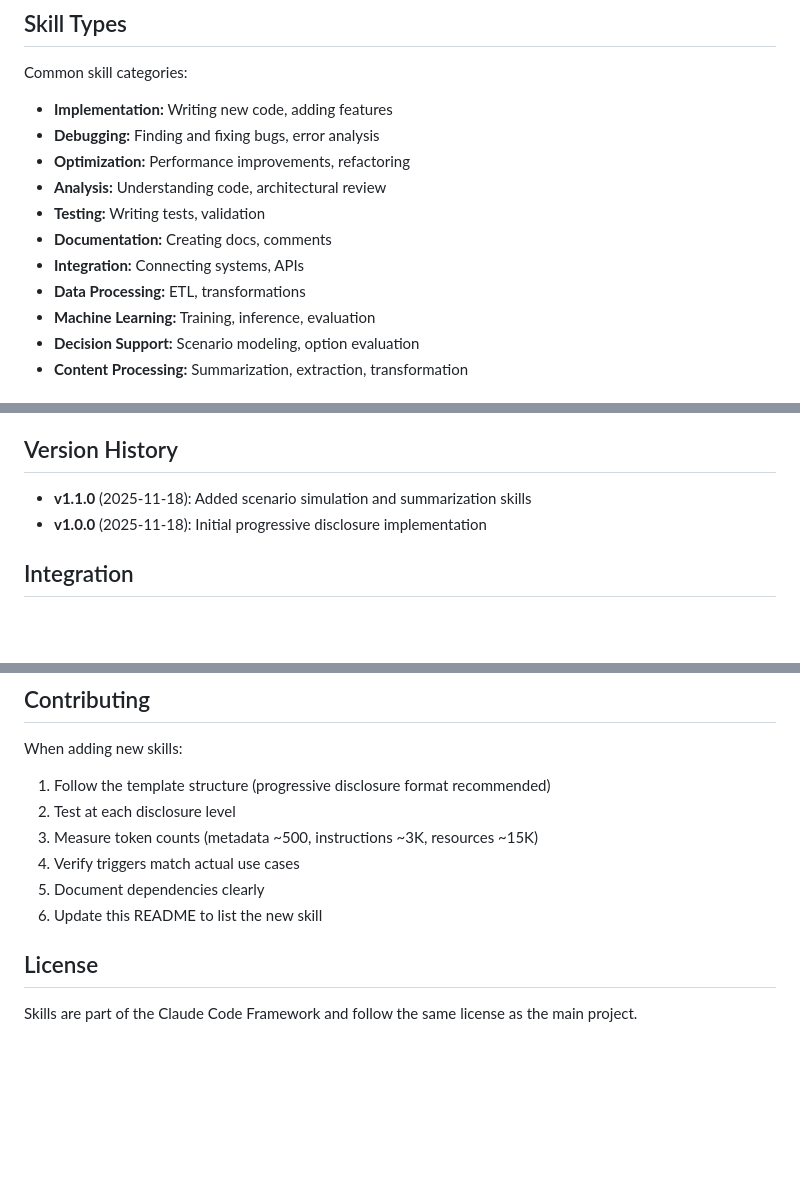
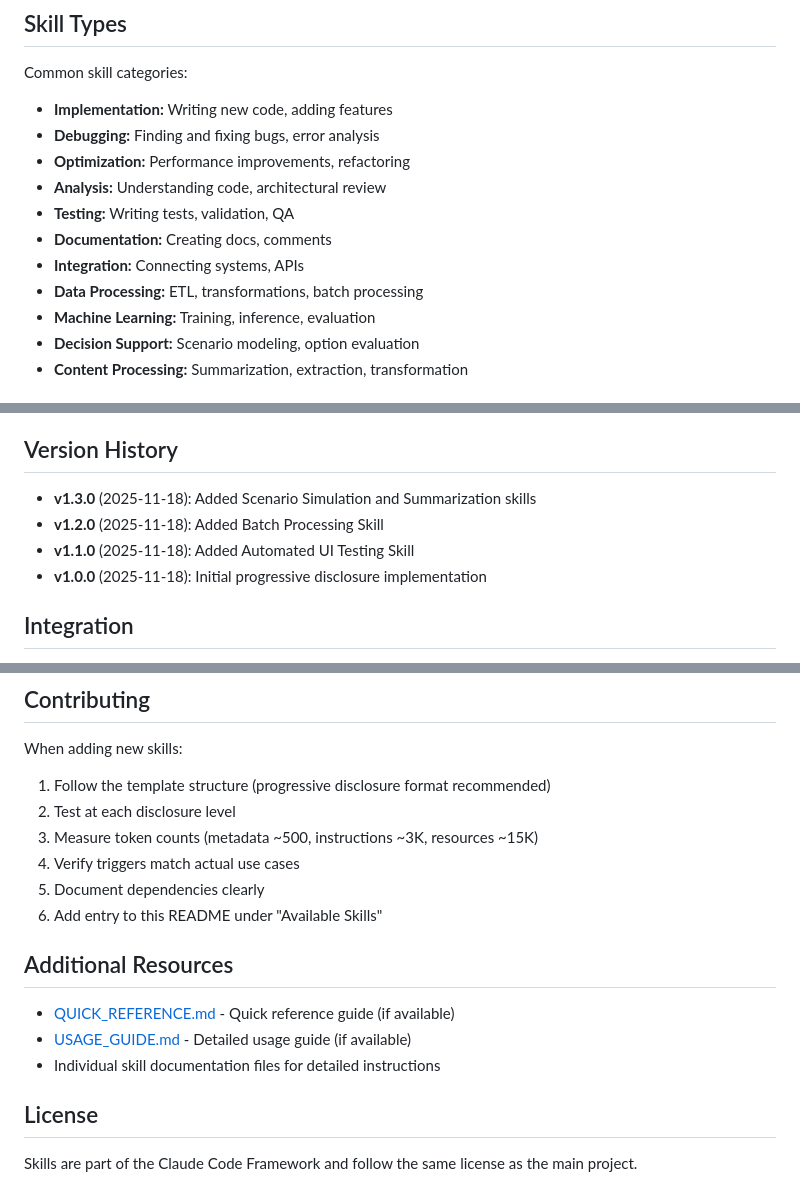
Before and after one commit to Wesley1600/ClaudeCodeFrameWork, a Markdown page: .claude/skills/README.md, 3 parts joined by grey strips. Rendered like a GitHub page; blank space fills up the shorter version.

Commit message:
Update skills README to include all skills from base branch

```diff
--- a/.claude/skills/README.md
+++ b/.claude/skills/README.md
@@ -268,10 +353,10 @@ Common skill categories:
 - **Debugging:** Finding and fixing bugs, error analysis
 - **Optimization:** Performance improvements, refactoring
 - **Analysis:** Understanding code, architectural review
-- **Testing:** Writing tests, validation
+- **Testing:** Writing tests, validation, QA
 - **Documentation:** Creating docs, comments
 - **Integration:** Connecting systems, APIs
-- **Data Processing:** ETL, transformations
+- **Data Processing:** ETL, transformations, batch processing
 - **Machine Learning:** Training, inference, evaluation
 - **Decision Support:** Scenario modeling, option evaluation
 - **Content Processing:** Summarization, extraction, transformation
@@ -287,7 +372,9 @@ Track progressive disclosure effectiveness:
 
 ## Version History
 
-- **v1.1.0** (2025-11-18): Added scenario simulation and summarization skills
+- **v1.3.0** (2025-11-18): Added Scenario Simulation and Summarization skills
+- **v1.2.0** (2025-11-18): Added Batch Processing Skill
+- **v1.1.0** (2025-11-18): Added Automated UI Testing Skill
 - **v1.0.0** (2025-11-18): Initial progressive disclosure implementation
 
 ## Integration
@@ -303,7 +390,13 @@ When adding new skills:
 3. Measure token counts (metadata ~500, instructions ~3K, resources ~15K)
 4. Verify triggers match actual use cases
 5. Document dependencies clearly
-6. Update this README to list the new skill
+6. Add entry to this README under "Available Skills"
+
+## Additional Resources
+
+- [QUICK_REFERENCE.md](QUICK_REFERENCE.md) - Quick reference guide (if available)
+- [USAGE_GUIDE.md](USAGE_GUIDE.md) - Detailed usage guide (if available)
+- Individual skill documentation files for detailed instructions
 
 ## License
 
```
Also changed, not shown: other parts of .claude/skills/README.md (+94 -9 lines).
